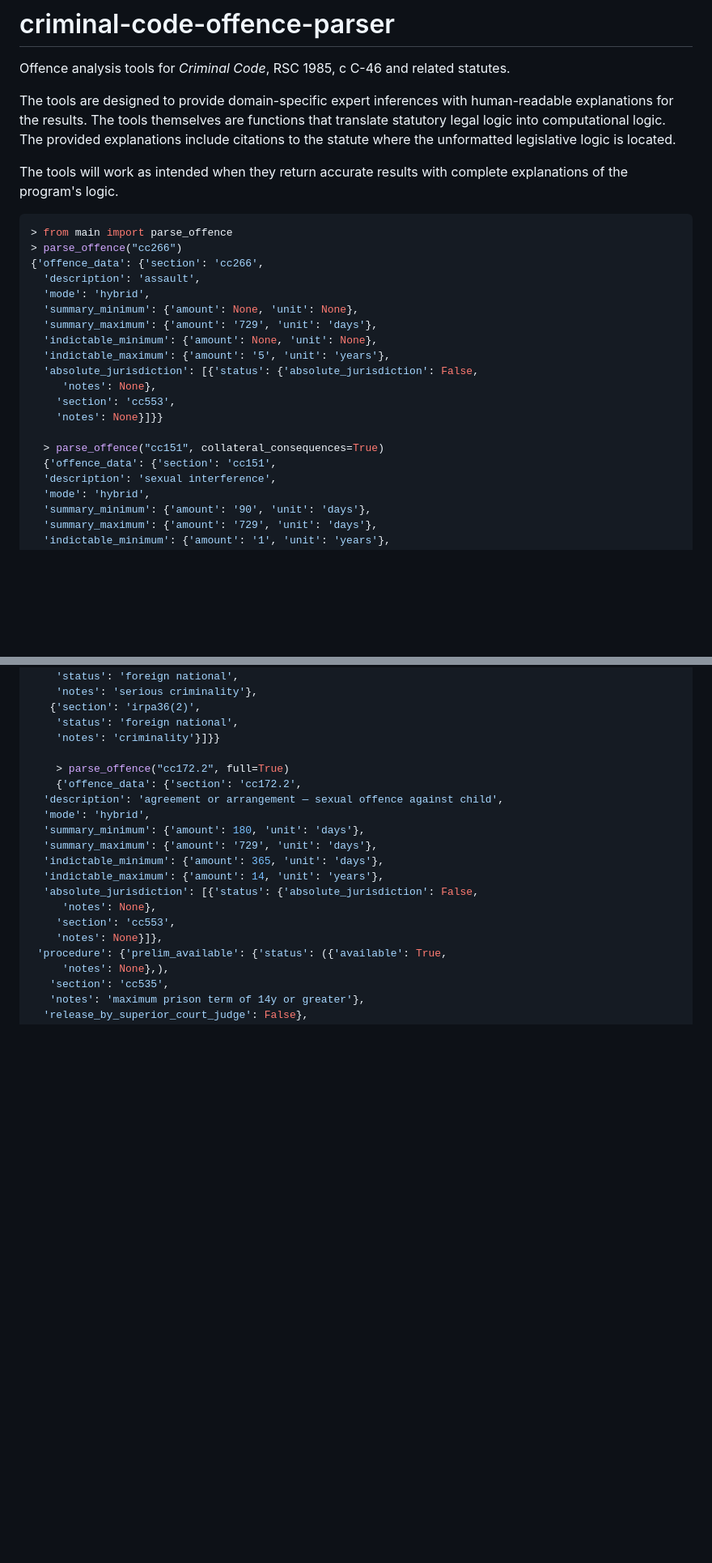
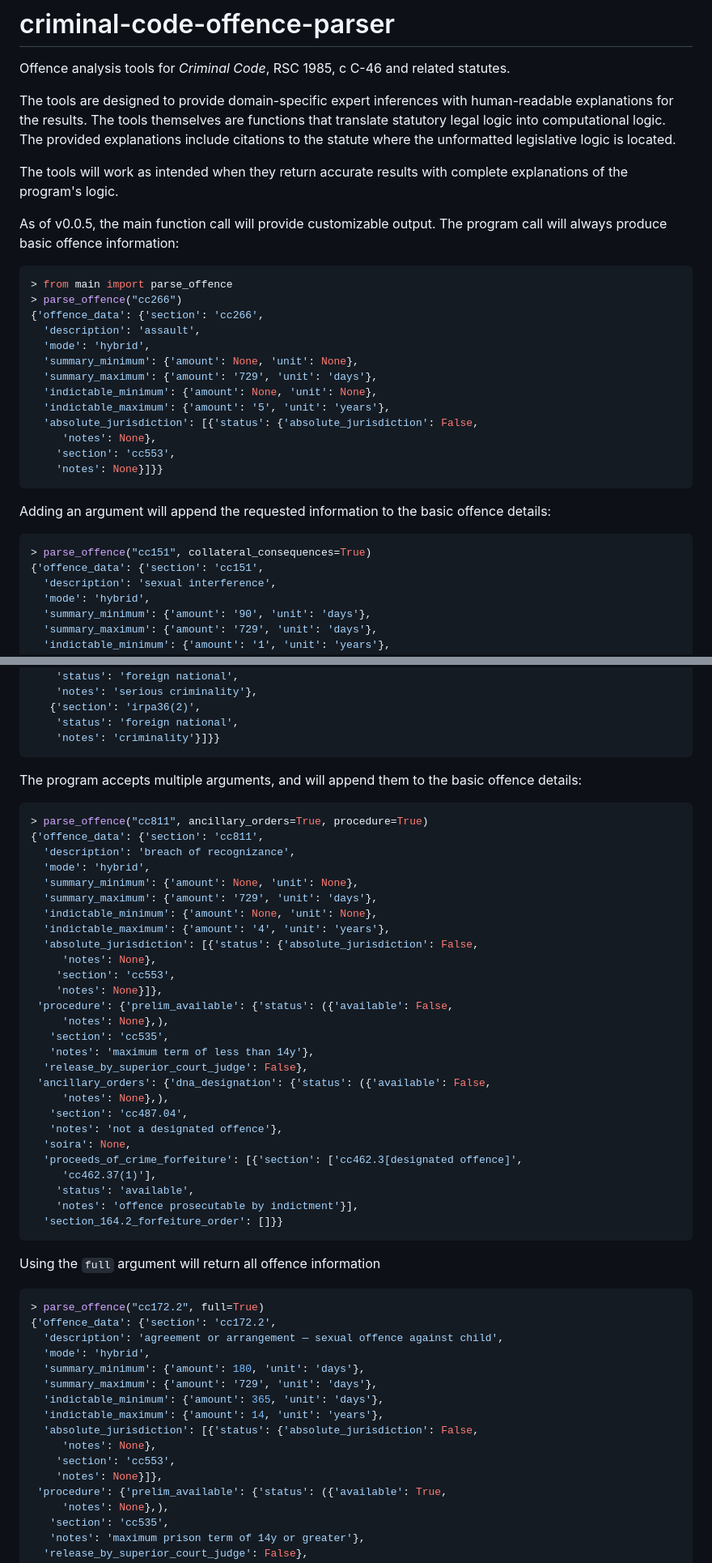
Before and after one commit to 646e62/criminal-code-tools, a Markdown page: README.md, 2 parts joined by grey strips. Shown: that part at 81% size. GitHub-like rendering; blank space fills up the shorter version.

Commit message:
Split README examples and added signposts for clarity

````diff
--- a/README.md
+++ b/README.md
@@ -4,6 +4,8 @@ Offence analysis tools for *Criminal Code*, RSC 1985, c C-46 and related statute
 The tools are designed to provide domain-specific expert inferences with human-readable explanations for the results. The tools themselves are functions that translate statutory legal logic into computational logic. The provided explanations include citations to the statute where the unformatted legislative logic is located.
 
 The tools will work as intended when they return accurate results with complete explanations of the program's logic.
+
+As of v0.0.5, the main function call will provide customizable output. The program call will always produce basic offence information:
 
 ```python
 > from main import parse_offence
@@ -19,9 +21,13 @@ The tools will work as intended when they return accurate results with complete
      'notes': None},
     'section': 'cc553',
     'notes': None}]}}
+```
 
-  > parse_offence("cc151", collateral_consequences=True)
-  {'offence_data': {'section': 'cc151',
+Adding an argument will append the requested information to the basic offence details:
+
+```python
+> parse_offence("cc151", collateral_consequences=True)
+{'offence_data': {'section': 'cc151',
   'description': 'sexual interference',
   'mode': 'hybrid',
   'summary_minimum': {'amount': '90', 'unit': 'days'},
@@ -41,9 +47,45 @@ The tools will work as intended when they return accurate results with complete
    {'section': 'irpa36(2)',
     'status': 'foreign national',
     'notes': 'criminality'}]}}
+```
 
-    > parse_offence("cc172.2", full=True)
-    {'offence_data': {'section': 'cc172.2',
+The program accepts multiple arguments, and will append them to the basic offence details:
+
+```python
+> parse_offence("cc811", ancillary_orders=True, procedure=True)
+{'offence_data': {'section': 'cc811',
+  'description': 'breach of recognizance',
+  'mode': 'hybrid',
+  'summary_minimum': {'amount': None, 'unit': None},
+  'summary_maximum': {'amount': '729', 'unit': 'days'},
+  'indictable_minimum': {'amount': None, 'unit': None},
+  'indictable_maximum': {'amount': '4', 'unit': 'years'},
+  'absolute_jurisdiction': [{'status': {'absolute_jurisdiction': False,
+     'notes': None},
+    'section': 'cc553',
+    'notes': None}]},
+ 'procedure': {'prelim_available': {'status': ({'available': False,
+     'notes': None},),
+   'section': 'cc535',
+   'notes': 'maximum term of less than 14y'},
+  'release_by_superior_court_judge': False},
+ 'ancillary_orders': {'dna_designation': {'status': ({'available': False,
+     'notes': None},),
+   'section': 'cc487.04',
+   'notes': 'not a designated offence'},
+  'soira': None,
+  'proceeds_of_crime_forfeiture': [{'section': ['cc462.3[designated offence]',
+     'cc462.37(1)'],
+    'status': 'available',
+    'notes': 'offence prosecutable by indictment'}],
+  'section_164.2_forfeiture_order': []}}
+```
+
+Using the `full` argument will return all offence information
+
+```python
+> parse_offence("cc172.2", full=True)
+{'offence_data': {'section': 'cc172.2',
   'description': 'agreement or arrangement — sexual offence against child',
   'mode': 'hybrid',
   'summary_minimum': {'amount': 180, 'unit': 'days'},
````
